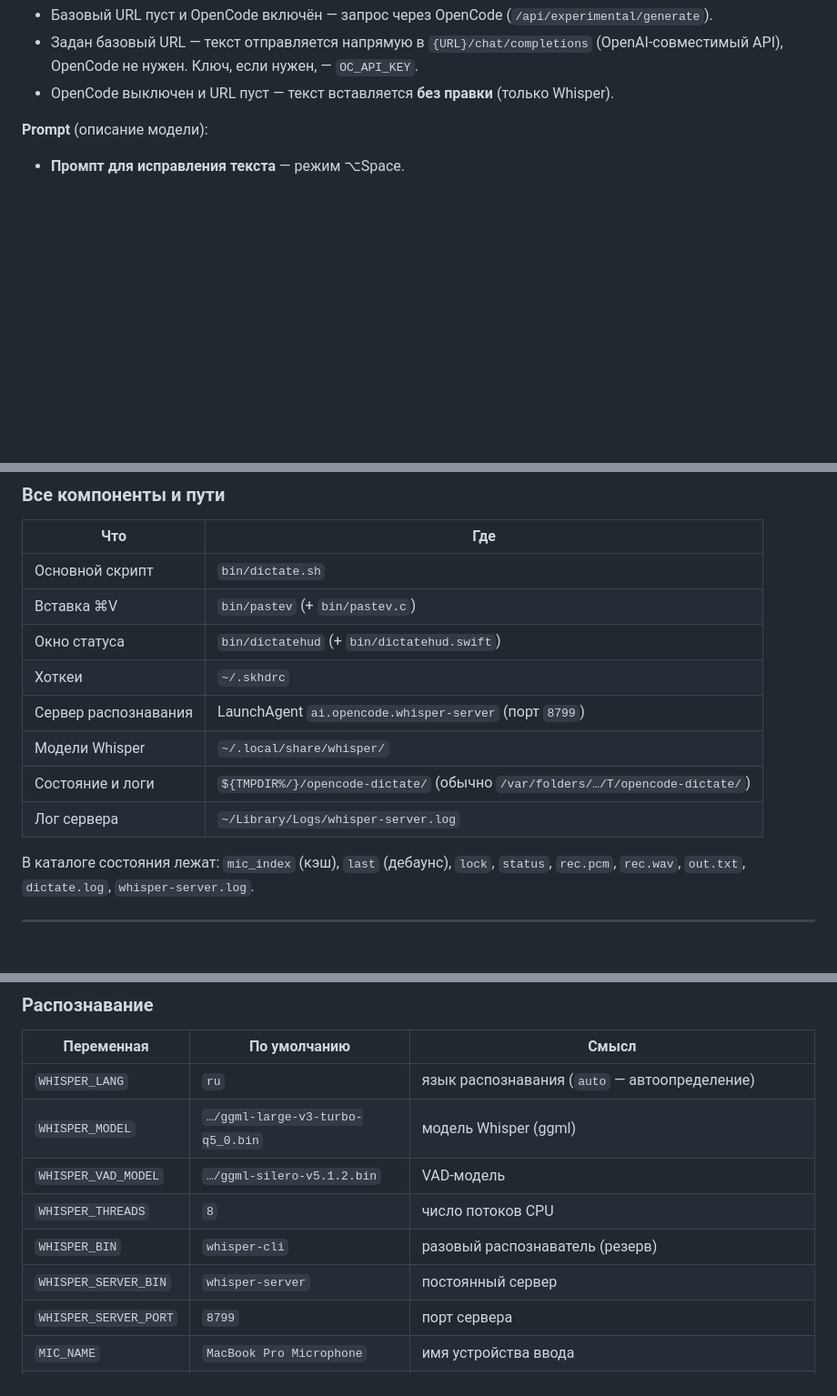
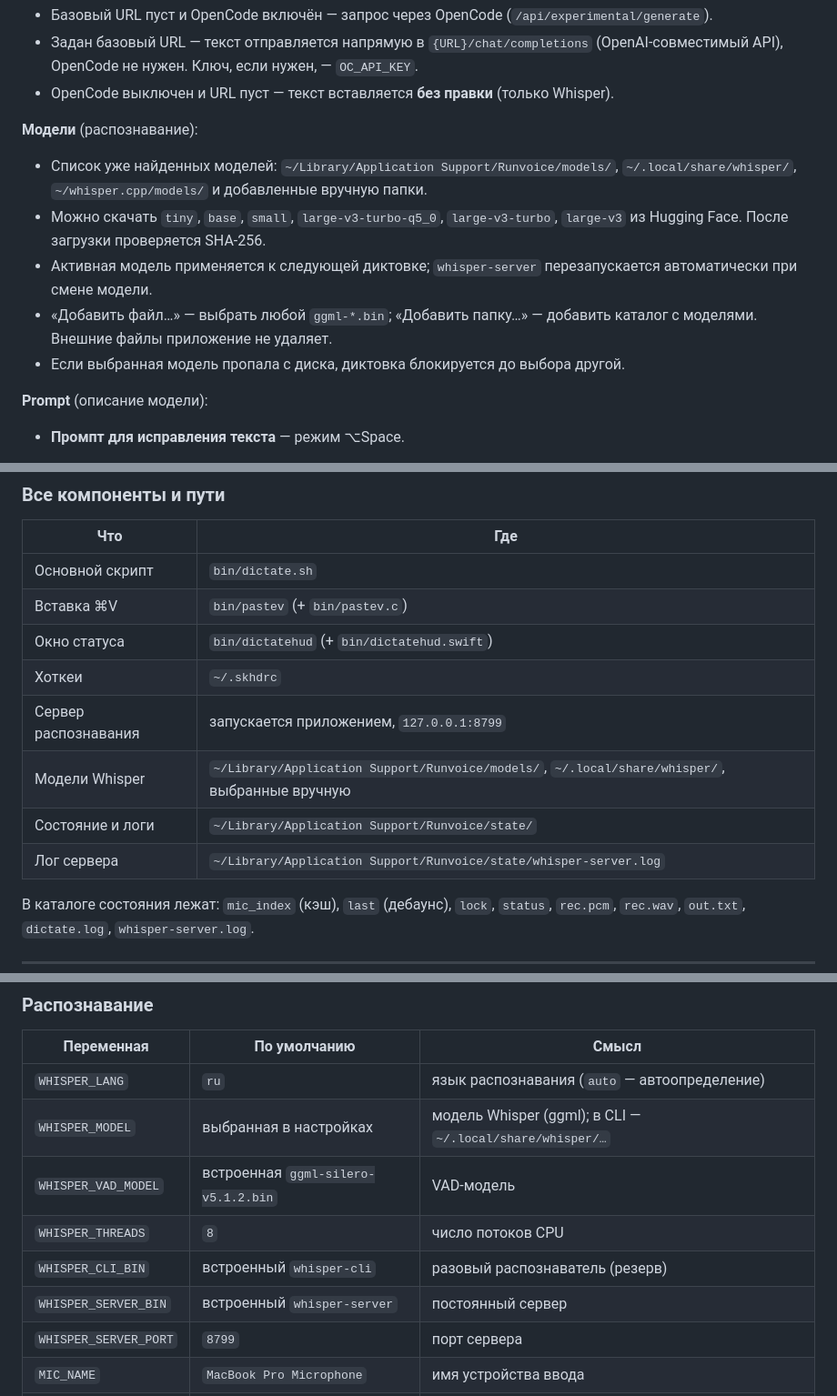
Before and after one commit to A11oW/runvoice, a Markdown page: README.md, 3 parts joined by grey strips. Shown at 91% size. Rendered like a GitHub page; blank space fills up the shorter version.

Commit message:
Менеджер моделей Whisper: поиск, скачивание, выбор и перезапуск сервера

```diff
--- a/README.md
+++ b/README.md
@@ -218,6 +221,18 @@ codesign -d -r- /Applications/Runvoice.app
 - Задан базовый URL — текст отправляется напрямую в `{URL}/chat/completions`
   (OpenAI-совместимый API), OpenCode не нужен. Ключ, если нужен, — `OC_API_KEY`.
 - OpenCode выключен и URL пуст — текст вставляется **без правки** (только Whisper).
+
+**Модели** (распознавание):
+
+- Список уже найденных моделей: `~/Library/Application Support/Runvoice/models/`,
+  `~/.local/share/whisper/`, `~/whisper.cpp/models/` и добавленные вручную папки.
+- Можно скачать `tiny`, `base`, `small`, `large-v3-turbo-q5_0`, `large-v3-turbo`,
+  `large-v3` из Hugging Face. После загрузки проверяется SHA-256.
+- Активная модель применяется к следующей диктовке; `whisper-server`
+  перезапускается автоматически при смене модели.
+- «Добавить файл…» — выбрать любой `ggml-*.bin`; «Добавить папку…» — добавить
+  каталог с моделями. Внешние файлы приложение не удаляет.
+- Если выбранная модель пропала с диска, диктовка блокируется до выбора другой.
 
 **Prompt** (описание модели):
 
@@ -392,10 +400,10 @@ launchctl bootstrap gui/$(id -u) ~/Library/LaunchAgents/ai.opencode.whisper-serv
 | Вставка ⌘V | `bin/pastev` (+ `bin/pastev.c`) |
 | Окно статуса | `bin/dictatehud` (+ `bin/dictatehud.swift`) |
 | Хоткеи | `~/.skhdrc` |
-| Сервер распознавания | LaunchAgent `ai.opencode.whisper-server` (порт `8799`) |
-| Модели Whisper | `~/.local/share/whisper/` |
-| Состояние и логи | `${TMPDIR%/}/opencode-dictate/` (обычно `/var/folders/…/T/opencode-dictate/`) |
-| Лог сервера | `~/Library/Logs/whisper-server.log` |
+| Сервер распознавания | запускается приложением, `127.0.0.1:8799` |
+| Модели Whisper | `~/Library/Application Support/Runvoice/models/`, `~/.local/share/whisper/`, выбранные вручную |
+| Состояние и логи | `~/Library/Application Support/Runvoice/state/` |
+| Лог сервера | `~/Library/Application Support/Runvoice/state/whisper-server.log` |
 
 В каталоге состояния лежат: `mic_index` (кэш), `last` (дебаунс), `lock`, `status`,
 `rec.pcm`, `rec.wav`, `out.txt`, `dictate.log`, `whisper-server.log`.
@@ -448,11 +456,11 @@ scripts/build-app.sh
 | Переменная | По умолчанию | Смысл |
 |---|---|---|
 | `WHISPER_LANG` | `ru` | язык распознавания (`auto` — автоопределение) |
-| `WHISPER_MODEL` | `…/ggml-large-v3-turbo-q5_0.bin` | модель Whisper (ggml) |
-| `WHISPER_VAD_MODEL` | `…/ggml-silero-v5.1.2.bin` | VAD-модель |
+| `WHISPER_MODEL` | выбранная в настройках | модель Whisper (ggml); в CLI — `~/.local/share/whisper/…` |
+| `WHISPER_VAD_MODEL` | встроенная `ggml-silero-v5.1.2.bin` | VAD-модель |
 | `WHISPER_THREADS` | `8` | число потоков CPU |
-| `WHISPER_BIN` | `whisper-cli` | разовый распознаватель (резерв) |
-| `WHISPER_SERVER_BIN` | `whisper-server` | постоянный сервер |
+| `WHISPER_CLI_BIN` | встроенный `whisper-cli` | разовый распознаватель (резерв) |
+| `WHISPER_SERVER_BIN` | встроенный `whisper-server` | постоянный сервер |
 | `WHISPER_SERVER_PORT` | `8799` | порт сервера |
 | `MIC_NAME` | `MacBook Pro Microphone` | имя устройства ввода |
 | `MIC_INDEX` | — | прямое указание индекса (перебивает автоопределение и кэш) |
```
Also changed, not shown: other parts of README.md (+55 -59 lines), docs/screenshots/README.md (+1 -0 lines), docs/screenshots/settings-ai.png, docs/screenshots/settings-general.png, docs/screenshots/settings-hotkeys.png, docs/screenshots/settings-models.png (added), docs/screenshots/settings-prompt.png, 9 other files.
